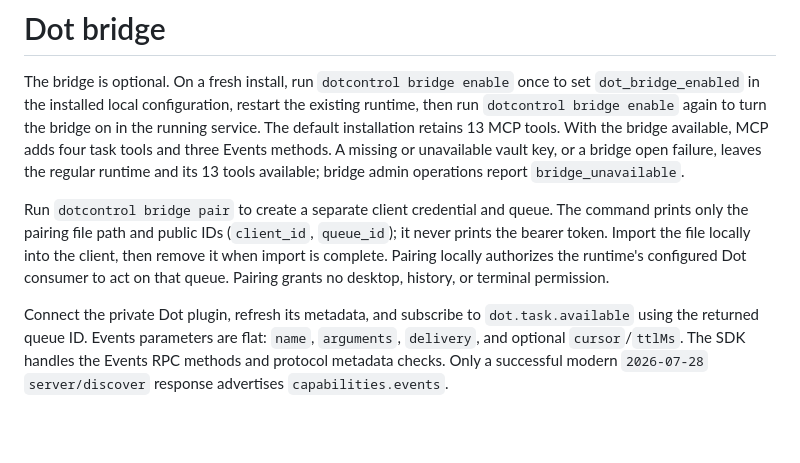
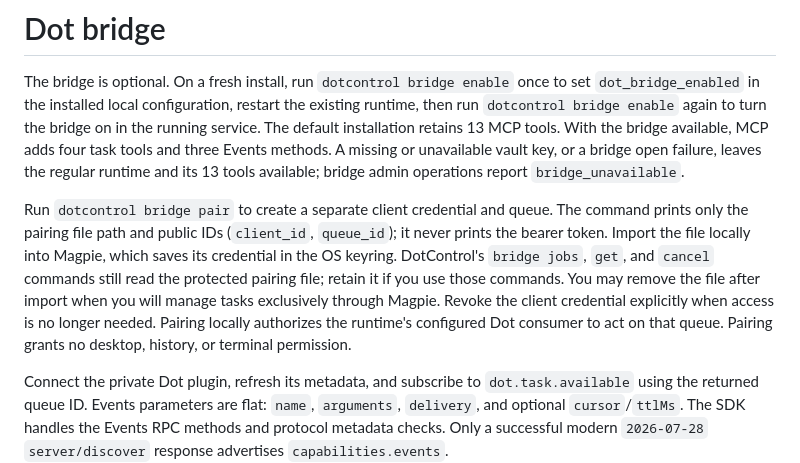
Before and after one commit to VeraPyuyi/DotControl, a Markdown page: docs/DOT_BRIDGE.md, the part around the change. Drawn GitHub-style; blank space fills up the shorter version.

Commit message:
docs(dotbridge): clarify pairing file command lifecycle
Explain that Magpie imports into the OS keyring while DotControl task commands still read the protected pairing file. Avoid recommending deletion followed by commands that depend on that file; distinguish file removal from credential revocation.

```diff
--- a/docs/DOT_BRIDGE.md
+++ b/docs/DOT_BRIDGE.md
@@ -2,7 +2,7 @@
 
 The bridge is optional. On a fresh install, run `dotcontrol bridge enable` once to set `dot_bridge_enabled` in the installed local configuration, restart the existing runtime, then run `dotcontrol bridge enable` again to turn the bridge on in the running service. The default installation retains 13 MCP tools. With the bridge available, MCP adds four task tools and three Events methods. A missing or unavailable vault key, or a bridge open failure, leaves the regular runtime and its 13 tools available; bridge admin operations report `bridge_unavailable`.
 
-Run `dotcontrol bridge pair` to create a separate client credential and queue. The command prints only the pairing file path and public IDs (`client_id`, `queue_id`); it never prints the bearer token. Import the file locally into the client, then remove it when import is complete. Pairing locally authorizes the runtime's configured Dot consumer to act on that queue. Pairing grants no desktop, history, or terminal permission.
+Run `dotcontrol bridge pair` to create a separate client credential and queue. The command prints only the pairing file path and public IDs (`client_id`, `queue_id`); it never prints the bearer token. Import the file locally into Magpie, which saves its credential in the OS keyring. DotControl's `bridge jobs`, `get`, and `cancel` commands still read the protected pairing file; retain it if you use those commands. You may remove the file after import when you will manage tasks exclusively through Magpie. Revoke the client credential explicitly when access is no longer needed. Pairing locally authorizes the runtime's configured Dot consumer to act on that queue. Pairing grants no desktop, history, or terminal permission.
 
 Connect the private Dot plugin, refresh its metadata, and subscribe to `dot.task.available` using the returned queue ID. Events parameters are flat: `name`, `arguments`, `delivery`, and optional `cursor`/`ttlMs`. The SDK handles the Events RPC methods and protocol metadata checks. Only a successful modern `2026-07-28` `server/discover` response advertises `capabilities.events`.
 
```
